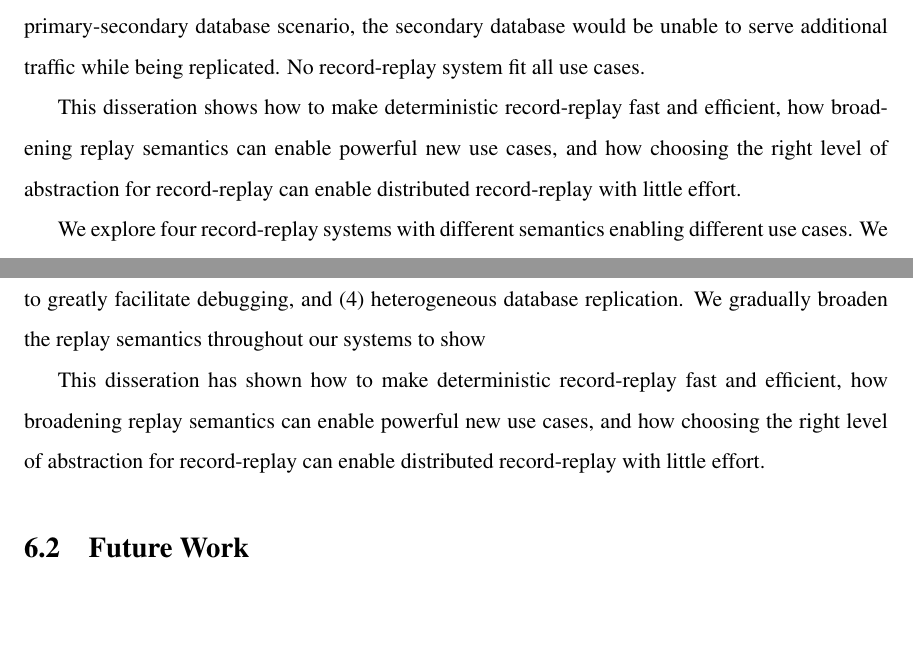
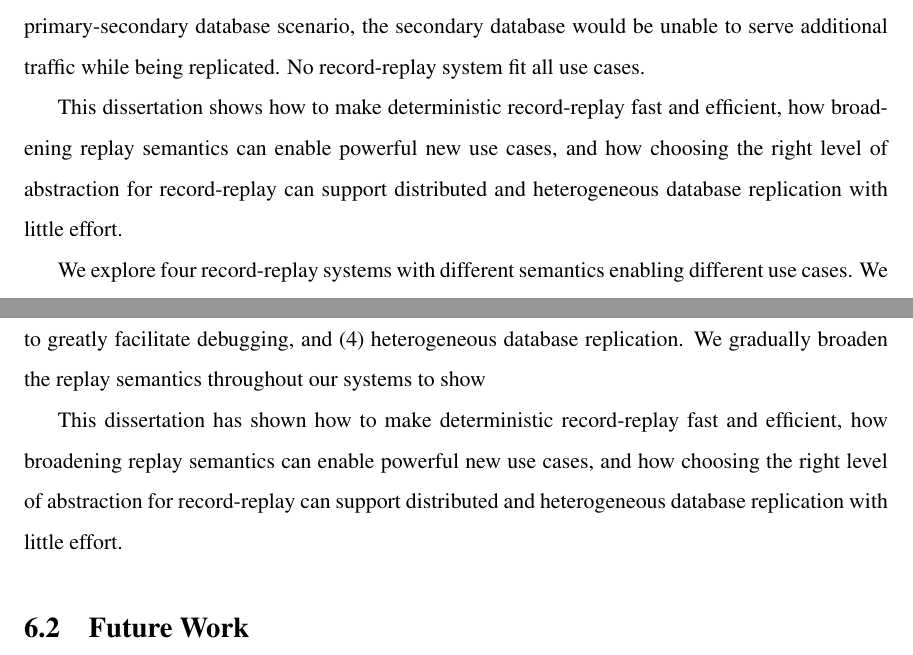
Before and after one commit to nviennot/thesis, a LaTeX thesis (thesis.tex, which reads 00-abstract.tex, 06-conclusion.tex): two parts of pages 3 and 179 of 198, joined at a grey line, cut so that both start at the same text, the shorter picture padded with empty space. Compiled offline with pdfLaTeX.

Commit message:
update dissertation statement

```diff
--- a/00-abstract.tex
+++ b/00-abstract.tex
@@ -14,10 +14,10 @@ For example, in a primary-secondary database scenario, the secondary database
 would be unable to serve additional traffic while being replicated.
 No record-replay system fit all use cases.
 
-This disseration shows how to make deterministic record-replay fast and
+This dissertation shows how to make deterministic record-replay fast and
 efficient, how broadening replay semantics can enable powerful new use cases,
-and how choosing the right level of abstraction for record-replay can enable distributed
-record-replay with little effort.
+and how choosing the right level of abstraction for record-replay can support
+distributed and heterogeneous database replication with little effort.
 
 We explore four record-replay systems with different semantics enabling different use cases.
 We first present \scribe, an OS-level deterministic record-replay mechanism
--- a/06-conclusion.tex
+++ b/06-conclusion.tex
@@ -147,10 +147,10 @@ reproducing them with recompiled and reconfigured version of applications to
 greatly facilitate debugging, and (4) heterogeneous database replication.
 We gradually broaden the replay semantics throughout our systems to show
 
-This disseration has shown how to make deterministic record-replay fast and
+This dissertation has shown how to make deterministic record-replay fast and
 efficient, how broadening replay semantics can enable powerful new use cases,
-and how choosing the right level of abstraction for record-replay can enable distributed
-record-replay with little effort.
+and how choosing the right level of abstraction for record-replay can support
+distributed and heterogeneous database replication with little effort.
 
 \section{Future Work}
 
```
